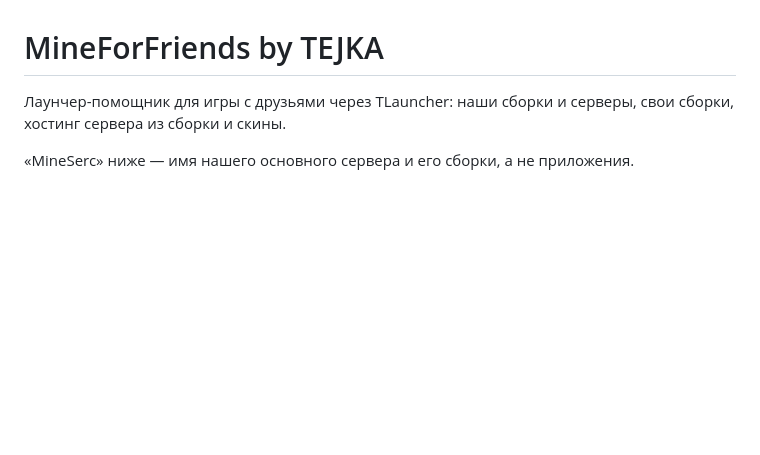
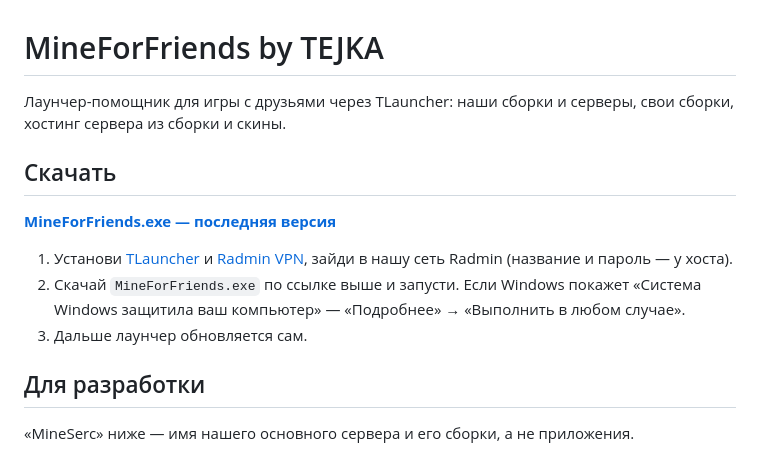
Before and after one commit to TejkaFan/MineForFriends, a Markdown page: README.md, the part around the change. Drawn GitHub-style; blank space fills up the shorter version.

Commit message:
README: ссылка на скачивание лаунчера с GitHub
Co-Authored-By: Claude Opus 5.5 <noreply@anthropic.com>

```diff
--- a/README.md
+++ b/README.md
@@ -1,6 +1,16 @@
 # MineForFriends by TEJKA
 
 Лаунчер-помощник для игры с друзьями через TLauncher: наши сборки и серверы, свои сборки, хостинг сервера из сборки и скины.
+
+## Скачать
+
+**[MineForFriends.exe — последняя версия](https://github.com/TejkaFan/MineForFriends/releases/latest/download/MineForFriends.exe)**
+
+1. Установи [TLauncher](https://tlauncher.org/) и [Radmin VPN](https://www.radmin-vpn.com/ru/), зайди в нашу сеть Radmin (название и пароль — у хоста).
+2. Скачай `MineForFriends.exe` по ссылке выше и запусти. Если Windows покажет «Система Windows защитила ваш компьютер» — «Подробнее» → «Выполнить в любом случае».
+3. Дальше лаунчер обновляется сам.
+
+## Для разработки
 
 «MineSerc» ниже — имя нашего основного сервера и его сборки, а не приложения.
 
```
